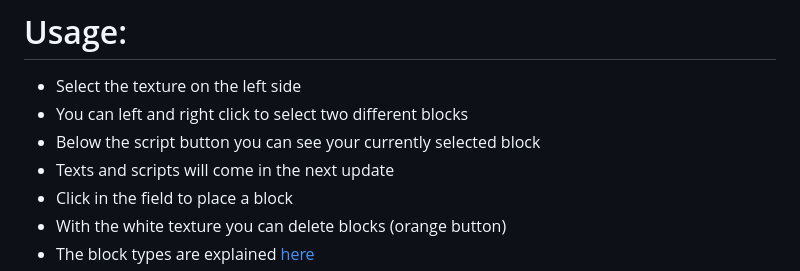
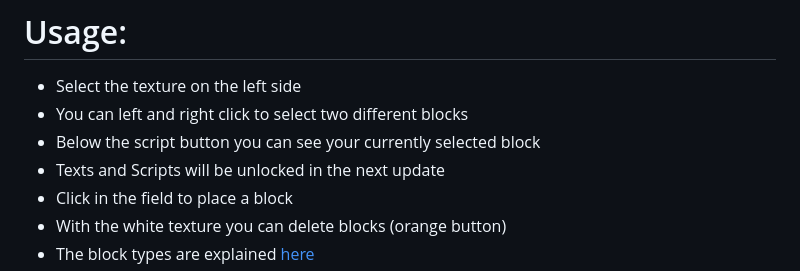
Before and after one commit to PyFlat/PTB-Map-Builder, a Markdown page: README.md, the part around the change. Drawn GitHub-style.

```diff
--- a/README.md
+++ b/README.md
@@ -21,7 +21,7 @@
 - Select the texture on the left side
 - You can left and right click to select two different blocks
 - Below the script button you can see your currently selected block
-- Texts and scripts will come in the next update
+- Texts and Scripts will be unlocked in the next update
 - Click in the field to place a block
 - With the white texture you can delete blocks (orange button)
 - The block types are explained [here](#blocks)
```
